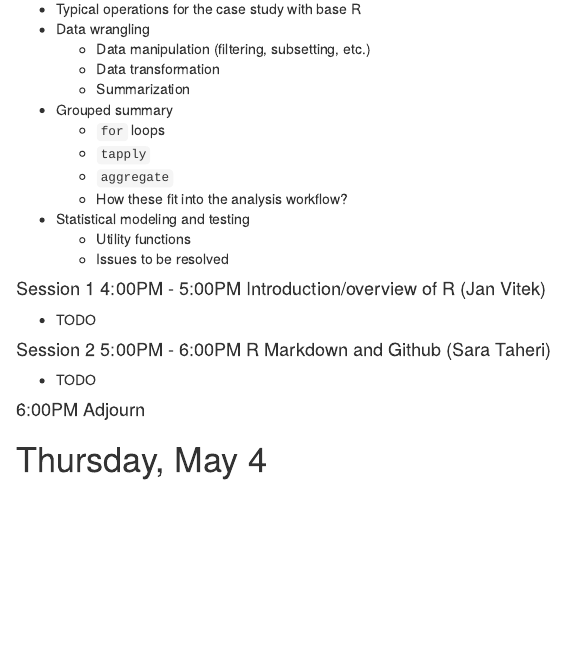
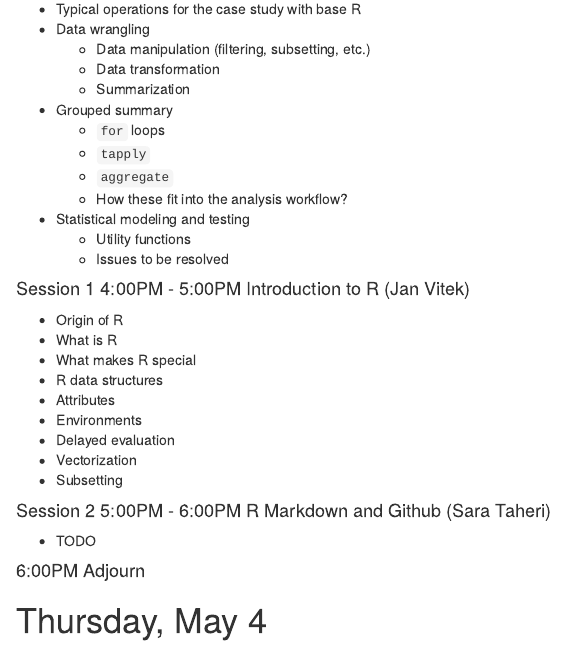
Before and after one commit to anhnguyendepocen/AdvancedR, an R Markdown document (outline.Rmd): the page in a window 1100 px wide, from 300 px down. Rendered offline with R 4.5, knitr and Pandoc, with nearby package versions.

Commit message:
Changing outline of  Intro R

```diff
--- a/outline.Rmd
+++ b/outline.Rmd
@@ -31,9 +31,18 @@ knitr::opts_chunk$set(echo = TRUE)
     + Utility functions
     + Issues to be resolved
 
-#### Session 1 4:00PM - 5:00PM Introduction/overview of R (Jan Vitek) ####
+#### Session 1 4:00PM - 5:00PM Introduction to R (Jan Vitek) ####
 
-- TODO
+- Origin of R
+- What is R
+- What makes R special
+- R data structures
+- Attributes
+- Environments
+- Delayed evaluation
+- Vectorization
+- Subsetting
+
 
 #### Session 2 5:00PM - 6:00PM R Markdown and Github (Sara Taheri) ####
 
```
Also changed, not shown: outline.html (added).
